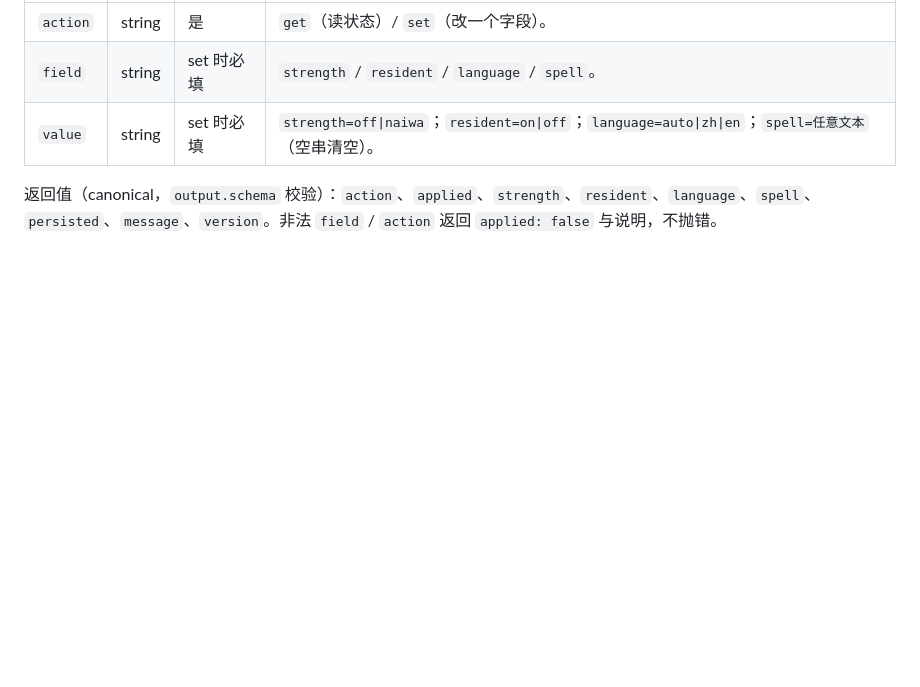
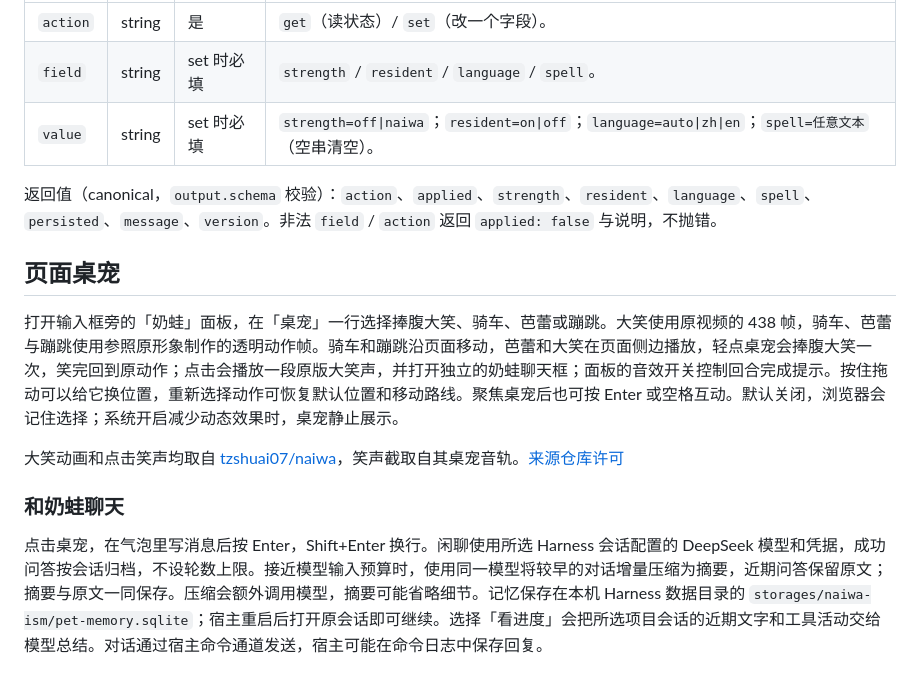
Before and after one commit to Lynn-Sunset/dsh-naiwa-ism, a Markdown page: plugin/README.md, the part around the change. Drawn GitHub-style; blank space fills up the shorter version.

Commit message:
Release 1.3.0 with interactive Naiwa pets and persistent chat

```diff
--- a/plugin/README.md
+++ b/plugin/README.md
@@ -25,3 +25,14 @@ Web 面板提供人格、语言、皮肤和音效设置。人格与语言由宿
 | `value` | string | set 时必填 | `strength=off\|naiwa`；`resident=on\|off`；`language=auto\|zh\|en`；`spell=任意文本`（空串清空）。 |
 
 返回值（canonical，`output.schema` 校验）：`action`、`applied`、`strength`、`resident`、`language`、`spell`、`persisted`、`message`、`version`。非法 `field` / `action` 返回 `applied: false` 与说明，不抛错。
+
+
+## 页面桌宠
+
+打开输入框旁的「奶蛙」面板，在「桌宠」一行选择捧腹大笑、骑车、芭蕾或蹦跳。大笑使用原视频的 438 帧，骑车、芭蕾与蹦跳使用参照原形象制作的透明动作帧。骑车和蹦跳沿页面移动，芭蕾和大笑在页面侧边播放，轻点桌宠会捧腹大笑一次，笑完回到原动作；点击会播放一段原版大笑声，并打开独立的奶蛙聊天框；面板的音效开关控制回合完成提示。按住拖动可以给它换位置，重新选择动作可恢复默认位置和移动路线。聚焦桌宠后也可按 Enter 或空格互动。默认关闭，浏览器会记住选择；系统开启减少动态效果时，桌宠静止展示。
+
+大笑动画和点击笑声均取自 [tzshuai07/naiwa](https://github.com/tzshuai07/naiwa)，笑声截取自其桌宠音轨。[来源仓库许可](docs/naiwa-frames-LICENSE.txt)
+
+### 和奶蛙聊天
+
+点击桌宠，在气泡里写消息后按 Enter，Shift+Enter 换行。闲聊使用所选 Harness 会话配置的 DeepSeek 模型和凭据，成功问答按会话归档，不设轮数上限。接近模型输入预算时，使用同一模型将较早的对话增量压缩为摘要，近期问答保留原文；摘要与原文一同保存。压缩会额外调用模型，摘要可能省略细节。记忆保存在本机 Harness 数据目录的 `storages/naiwa-ism/pet-memory.sqlite`；宿主重启后打开原会话即可继续。选择「看进度」会把所选项目会话的近期文字和工具活动交给模型总结。对话通过宿主命令通道发送，宿主可能在命令日志中保存回复。
```
Also changed, not shown: README.md (+5 -3 lines), plugin/CHANGELOG.md (+6 -0 lines), assets/naiwa.png (added), 12 other files.
